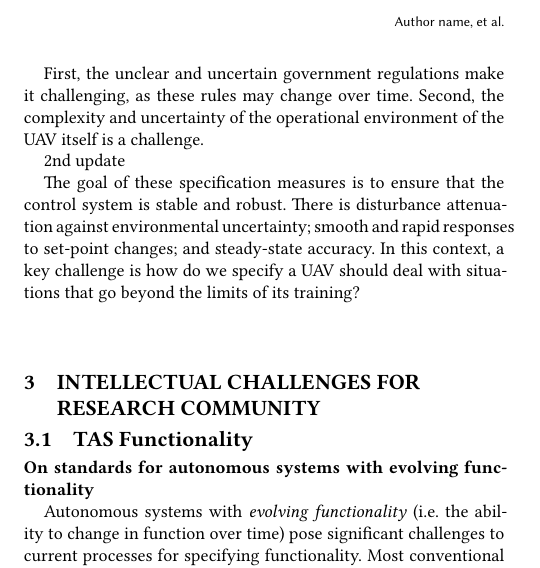
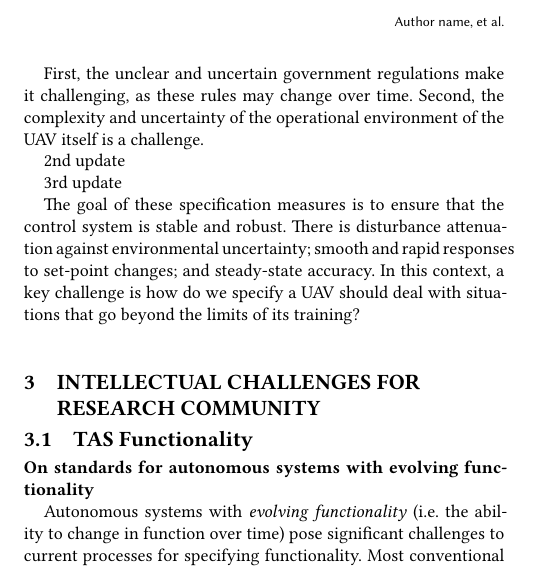
Before and after one commit to DhamindaA/githubtest, a LaTeX paper (TAS-Spec-Functionality_20211101.tex): part of one column of page 2 of 3, cut so that both start at the same text. Compiled offline with XeLaTeX.

Commit message:
Dhaminda/TAS-F update
Description desc desc

```diff
--- a/TAS-Spec-Functionality_20211101.tex
+++ b/TAS-Spec-Functionality_20211101.tex
@@ -441,6 +441,9 @@ Second, the complexity and uncertainty of the operational environment of the UAV
 
 2nd update
 
+3rd update
+
+
 %When one considers the conventional flight controller of a UAV, it can include several measures, such as risetime, overshoot, settling time, and steady-state error.
 The goal of these specification measures is to ensure that the control system is stable and robust.
 There is disturbance attenuation against environmental uncertainty; smooth and rapid responses to set-point changes; and steady-state accuracy.
```
